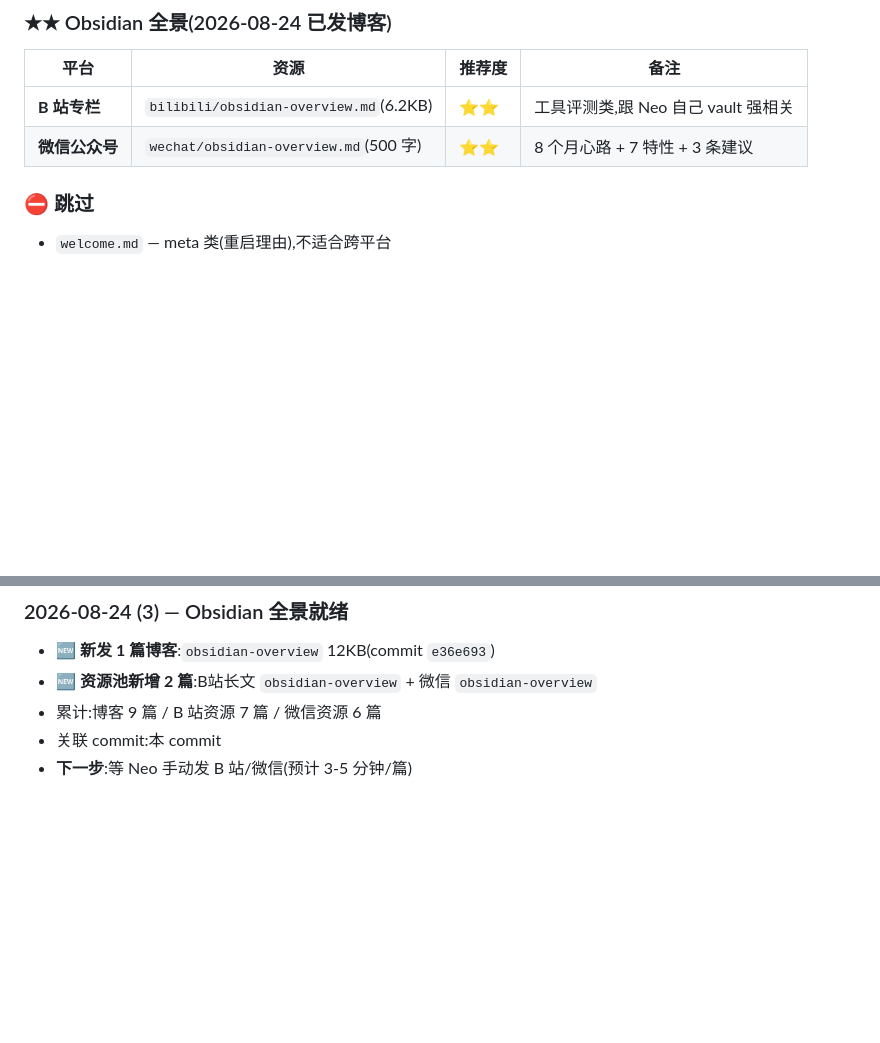
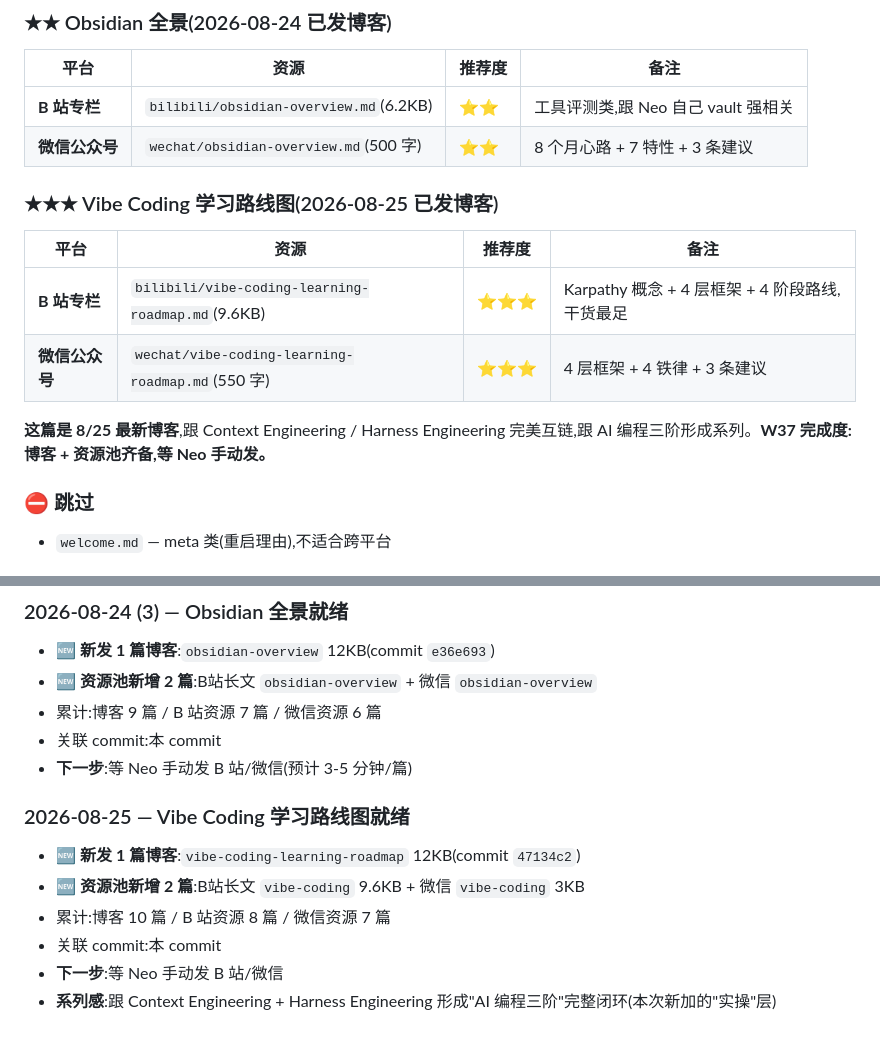
Before and after one commit to ANT-CYJ/ANT-CYJ.github.io, a Markdown page: .to-publish/README.md, 2 parts joined by grey strips. Drawn GitHub-style; blank space fills up the shorter version.

Commit message:
docs: add Vibe Coding to .to-publish README index

```diff
--- a/.to-publish/README.md
+++ b/.to-publish/README.md
@@ -47,6 +47,15 @@
 |---|---|---|---|
 | **B 站专栏** | `bilibili/obsidian-overview.md`(6.2KB) | ⭐⭐ | 工具评测类,跟 Neo 自己 vault 强相关 |
 | **微信公众号** | `wechat/obsidian-overview.md`(500 字) | ⭐⭐ | 8 个月心路 + 7 特性 + 3 条建议 |
+
+### ★★★ Vibe Coding 学习路线图(2026-08-25 已发博客)
+
+| 平台 | 资源 | 推荐度 | 备注 |
+|---|---|---|---|
+| **B 站专栏** | `bilibili/vibe-coding-learning-roadmap.md`(9.6KB) | ⭐⭐⭐ | Karpathy 概念 + 4 层框架 + 4 阶段路线,干货最足 |
+| **微信公众号** | `wechat/vibe-coding-learning-roadmap.md`(550 字) | ⭐⭐⭐ | 4 层框架 + 4 铁律 + 3 条建议 |
+
+**这篇是 8/25 最新博客**,跟 Context Engineering / Harness Engineering 完美互链,跟 AI 编程三阶形成系列。**W37 完成度:博客 + 资源池齐备,等 Neo 手动发。**
 
 ### ⛔ 跳过
 
@@ -154,3 +163,11 @@
 - 累计:博客 9 篇 / B 站资源 7 篇 / 微信资源 6 篇
 - 关联 commit:本 commit
 - **下一步**:等 Neo 手动发 B 站/微信(预计 3-5 分钟/篇)
+
+### 2026-08-25 — Vibe Coding 学习路线图就绪
+- 🆕 **新发 1 篇博客**:`vibe-coding-learning-roadmap` 12KB(commit `47134c2`)
+- 🆕 **资源池新增 2 篇**:B站长文 `vibe-coding` 9.6KB + 微信 `vibe-coding` 3KB
+- 累计:博客 10 篇 / B 站资源 8 篇 / 微信资源 7 篇
+- 关联 commit:本 commit
+- **下一步**:等 Neo 手动发 B 站/微信
+- **系列感**:跟 Context Engineering + Harness Engineering 形成"AI 编程三阶"完整闭环(本次新加的"实操"层)
```
